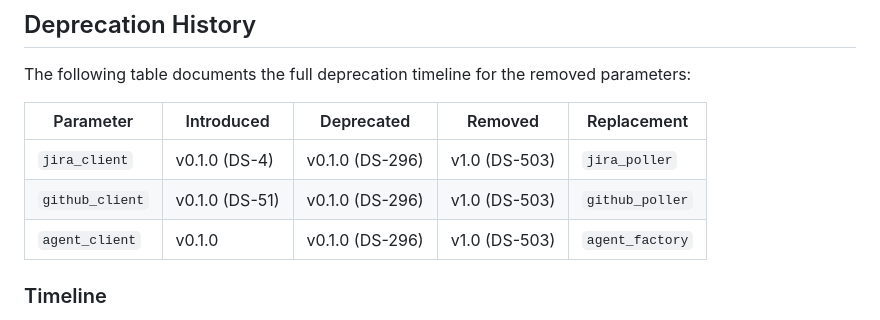
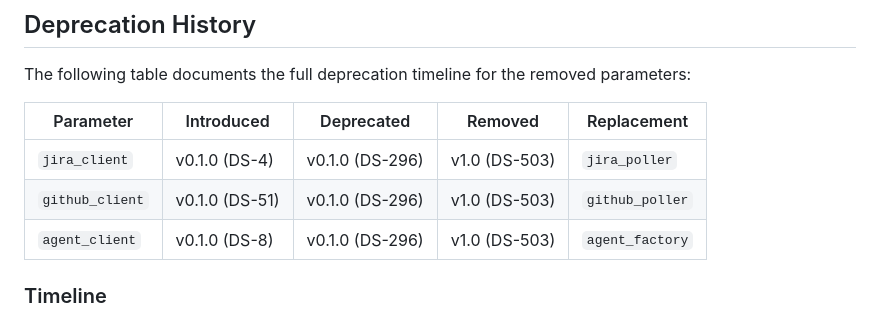
Before and after one commit to btw-claude/developer-sentinel, a Markdown page: docs/MIGRATION_GUIDE.md, the part around the change. Rendered like a GitHub page.

Commit message:
DS-526: Add missing Jira reference for agent_client introduction
Address PR review comment: add DS-8 reference for agent_client in
the Deprecation History table for consistency with jira_client and
github_client entries.

🤖 Generated with [Claude Code](https://claude.com/claude-code)

Co-Authored-By: Claude Opus 4.5 <noreply@anthropic.com>

```diff
--- a/docs/MIGRATION_GUIDE.md
+++ b/docs/MIGRATION_GUIDE.md
@@ -10,7 +10,7 @@ The following table documents the full deprecation timeline for the removed para
 |-----------|------------|------------|---------|-------------|
 | `jira_client` | v0.1.0 (DS-4) | v0.1.0 (DS-296) | v1.0 (DS-503) | `jira_poller` |
 | `github_client` | v0.1.0 (DS-51) | v0.1.0 (DS-296) | v1.0 (DS-503) | `github_poller` |
-| `agent_client` | v0.1.0 | v0.1.0 (DS-296) | v1.0 (DS-503) | `agent_factory` |
+| `agent_client` | v0.1.0 (DS-8) | v0.1.0 (DS-296) | v1.0 (DS-503) | `agent_factory` |
 
 ### Timeline
 
```
